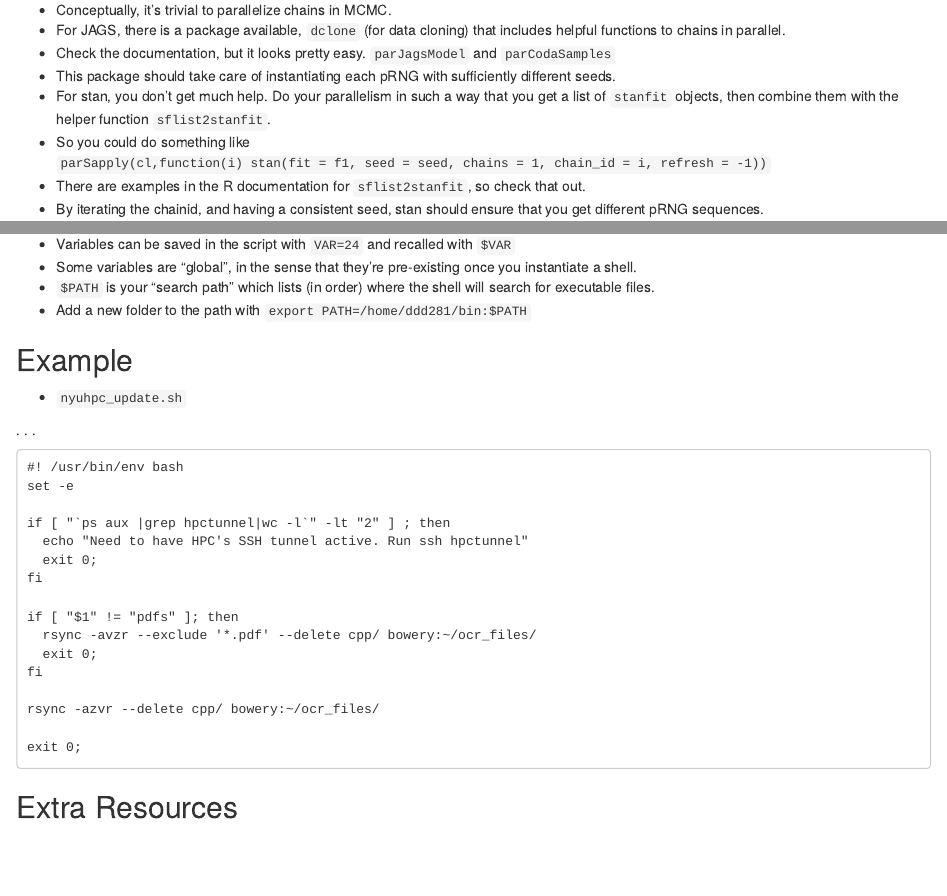
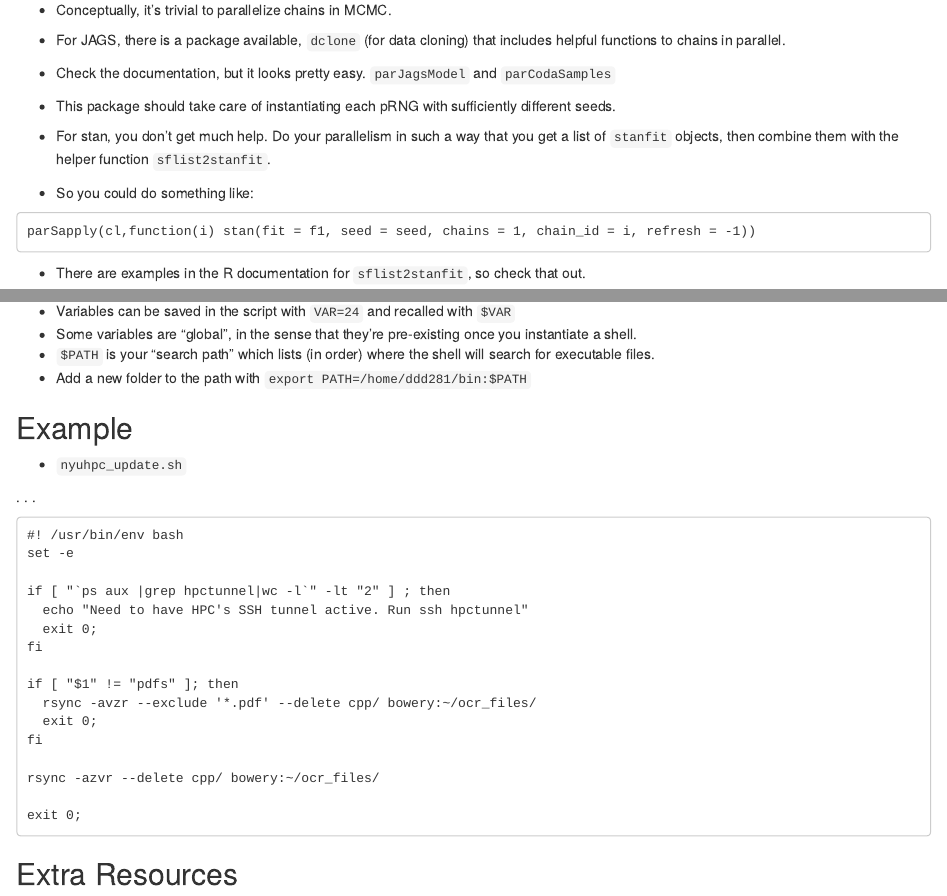
Before and after one commit to ddimmery/NYU-HPC, an R Markdown document (nyu-hpc-presentation.Rmd): the page in a window 1100 px wide, from 3210 px down, and a second part further down, joined at a grey line. Rendered offline with R 4.5, knitr and Pandoc, with nearby package versions; the code chunks are not run, so their results and figures are left out.

Commit message:
Fix formatting

````diff
--- a/nyu-hpc-presentation.Rmd
+++ b/nyu-hpc-presentation.Rmd
@@ -169,13 +169,24 @@ bench/min(bench)
 ```
 
 ## Multiprocess JAGS/stan
+
 - Conceptually, it's trivial to parallelize chains in MCMC.
+
 - For JAGS, there is a package available, `dclone` (for data cloning) that includes helpful functions to chains in parallel.
+
 - Check the documentation, but it looks pretty easy. `parJagsModel` and `parCodaSamples`
+
 - This package should take care of instantiating each pRNG with sufficiently different seeds.
+
 - For stan, you don't get much help. Do your parallelism in such a way that you get a list of `stanfit` objects, then combine them with the helper function `sflist2stanfit`.
-- So you could do something like `parSapply(cl,function(i) stan(fit = f1, seed = seed, chains = 1, chain_id = i, refresh = -1))`
+
+- So you could do something like:
+```
+parSapply(cl,function(i) stan(fit = f1, seed = seed, chains = 1, chain_id = i, refresh = -1))
+```
+
 - There are examples in the R documentation for `sflist2stanfit`, so check that out.
+
 - By iterating the chainid, and having a consistent seed, stan should ensure that you get different pRNG sequences.
 
 ## Basic \*NIX files and folders
````
